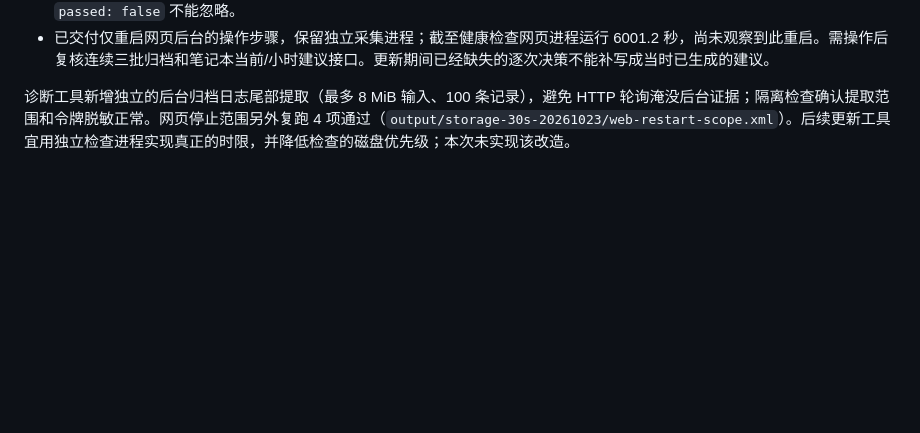
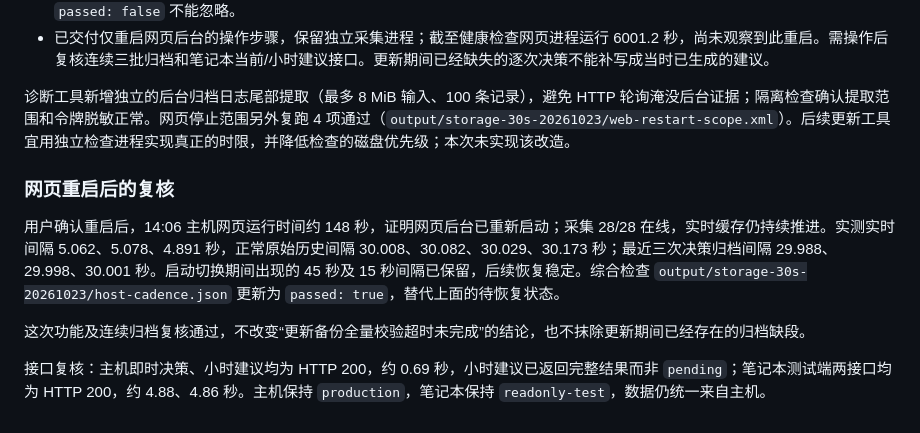
Before and after one commit to yabao1937-blip/Dsh-Practical-Projects, a Markdown page: docs/operations/storage-30s-and-drive-d.md, the part around the change. GitHub-like rendering; blank space fills up the shorter version.

Commit message:
Verify continuous thirty-second decision storage after host restart

```diff
--- a/docs/operations/storage-30s-and-drive-d.md
+++ b/docs/operations/storage-30s-and-drive-d.md
@@ -75,3 +75,11 @@ KEPServer 仍每 5 秒读取，实时卡片和即时计算使用有界运行缓
 - 已交付仅重启网页后台的操作步骤，保留独立采集进程；截至健康检查网页进程运行 6001.2 秒，尚未观察到此重启。需操作后复核连续三批归档和笔记本当前/小时建议接口。更新期间已经缺失的逐次决策不能补写成当时已生成的建议。
 
 诊断工具新增独立的后台归档日志尾部提取（最多 8 MiB 输入、100 条记录），避免 HTTP 轮询淹没后台证据；隔离检查确认提取范围和令牌脱敏正常。网页停止范围另外复跑 4 项通过（`output/storage-30s-20261023/web-restart-scope.xml`）。后续更新工具宜用独立检查进程实现真正的时限，并降低检查的磁盘优先级；本次未实现该改造。
+
+### 网页重启后的复核
+
+用户确认重启后，14:06 主机网页运行时间约 148 秒，证明网页后台已重新启动；采集 28/28 在线，实时缓存仍持续推进。实测实时间隔 5.062、5.078、4.891 秒，正常原始历史间隔 30.008、30.082、30.029、30.173 秒；最近三次决策归档间隔 29.988、29.998、30.001 秒。启动切换期间出现的 45 秒及 15 秒间隔已保留，后续恢复稳定。综合检查 `output/storage-30s-20261023/host-cadence.json` 更新为 `passed: true`，替代上面的待恢复状态。
+
+这次功能及连续归档复核通过，不改变“更新备份全量校验超时未完成”的结论，也不抹除更新期间已经存在的归档缺段。
+
+接口复核：主机即时决策、小时建议均为 HTTP 200，约 0.69 秒，小时建议已返回完整结果而非 `pending`；笔记本测试端两接口均为 HTTP 200，约 4.88、4.86 秒。主机保持 `production`，笔记本保持 `readonly-test`，数据仍统一来自主机。
```
